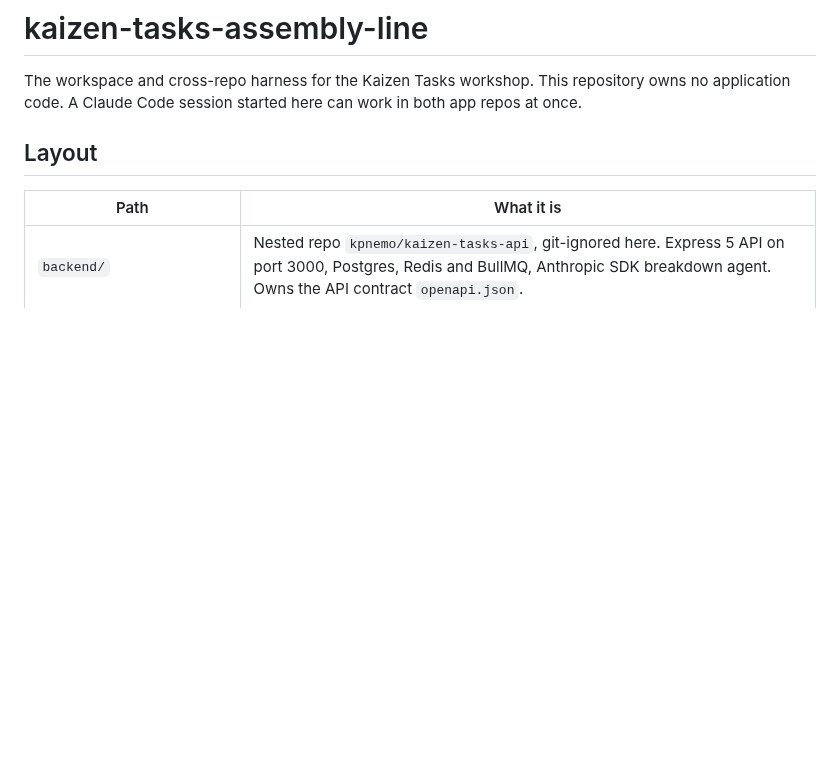
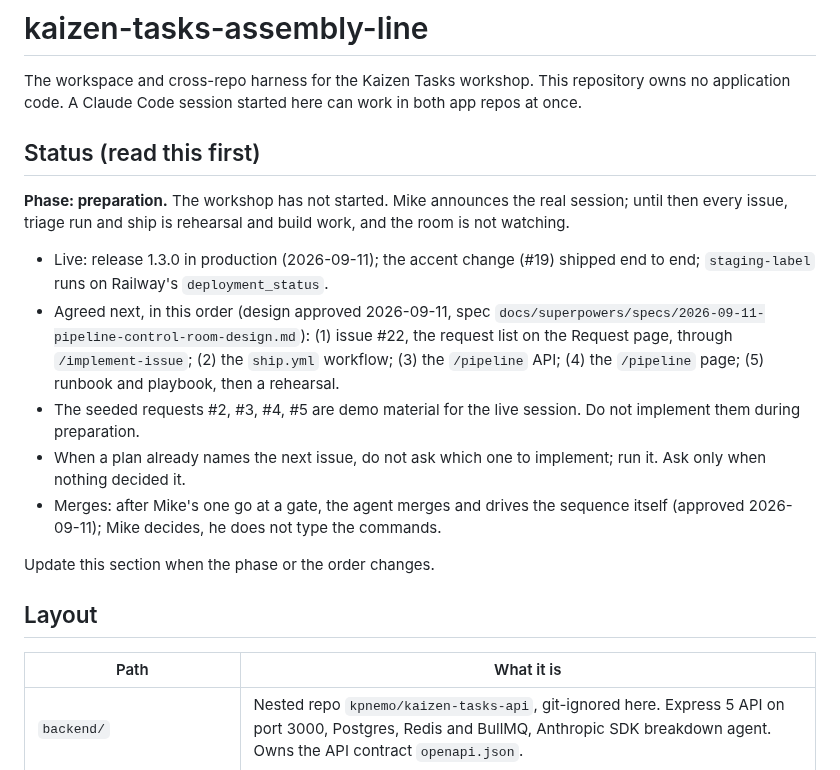
Before and after one commit to kpnemo/kaizen-tasks-assembly-line, a Markdown page: CLAUDE.md, the part around the change. Drawn GitHub-style; blank space fills up the shorter version.

Commit message:
docs: CLAUDE.md status section: preparation phase, agreed order, rules for the agent
Co-Authored-By: Claude Fable 5.1 <noreply@anthropic.com>

```diff
--- a/CLAUDE.md
+++ b/CLAUDE.md
@@ -1,6 +1,18 @@
 # kaizen-tasks-assembly-line
 
 The workspace and cross-repo harness for the Kaizen Tasks workshop. This repository owns no application code. A Claude Code session started here can work in both app repos at once.
+
+## Status (read this first)
+
+**Phase: preparation.** The workshop has not started. Mike announces the real session; until then every issue, triage run and ship is rehearsal and build work, and the room is not watching.
+
+- Live: release 1.3.0 in production (2026-09-11); the accent change (#19) shipped end to end; `staging-label` runs on Railway's `deployment_status`.
+- Agreed next, in this order (design approved 2026-09-11, spec `docs/superpowers/specs/2026-09-11-pipeline-control-room-design.md`): (1) issue #22, the request list on the Request page, through `/implement-issue`; (2) the `ship.yml` workflow; (3) the `/pipeline` API; (4) the `/pipeline` page; (5) runbook and playbook, then a rehearsal.
+- The seeded requests #2, #3, #4, #5 are demo material for the live session. Do not implement them during preparation.
+- When a plan already names the next issue, do not ask which one to implement; run it. Ask only when nothing decided it.
+- Merges: after Mike's one go at a gate, the agent merges and drives the sequence itself (approved 2026-09-11); Mike decides, he does not type the commands.
+
+Update this section when the phase or the order changes.
 
 ## Layout
 
```
